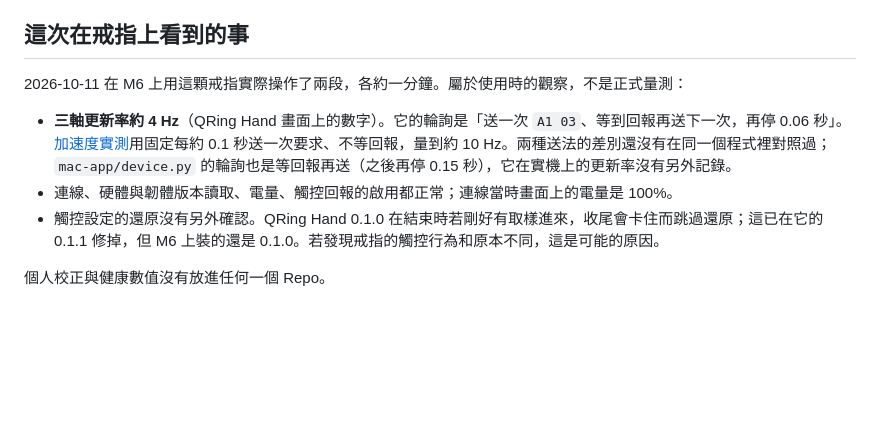
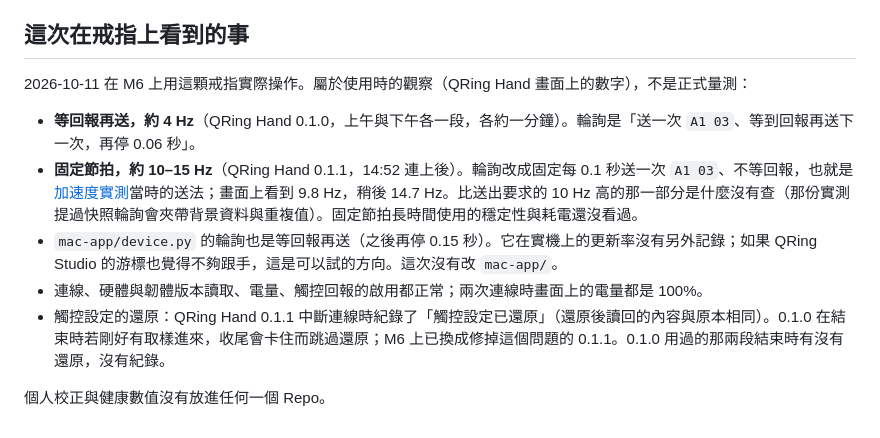
Before and after one commit to pcpcchen-coder/qringr08plus, a Markdown page: docs/2026-10-11-qring-hand.md, the part around the change. GitHub-like rendering; blank space fills up the shorter version.

Commit message:
docs: QRing Hand sample-rate observations after the fixed-cadence change
QRing Hand 0.1.1 polls the accelerometer with a fixed 0.1 s request
cadence instead of request-then-wait. On the real ring the app showed
about 4 Hz before and 9.8 Hz, later 14.7 Hz, after. The note now records
both, that the excess over the 10 Hz request cadence is unexplained,
that disconnecting under 0.1.1 logged the touch settings as restored,
and that mac-app/device.py still polls request-then-wait (unchanged).

Co-Authored-By: Claude Opus 5.5 <noreply@anthropic.com>
Claude-Session: https://claude.ai/code/session_01PCJgKjJvAirFZtmw3pyPfx

```diff
--- a/docs/2026-10-11-qring-hand.md
+++ b/docs/2026-10-11-qring-hand.md
@@ -31,10 +31,12 @@ QRing Hand 不啟動任何光學量測，也不改戒指的內建排程。它只
 
 ## 這次在戒指上看到的事
 
-2026-10-11 在 M6 上用這顆戒指實際操作了兩段，各約一分鐘。屬於使用時的觀察，不是正式量測：
+2026-10-11 在 M6 上用這顆戒指實際操作。屬於使用時的觀察（QRing Hand 畫面上的數字），不是正式量測：
 
-- **三軸更新率約 4 Hz**（QRing Hand 畫面上的數字）。它的輪詢是「送一次 `A1 03`、等到回報再送下一次，再停 0.06 秒」。[加速度實測](2026-10-09-accelerometer-verified.md)用固定每約 0.1 秒送一次要求、不等回報，量到約 10 Hz。兩種送法的差別還沒有在同一個程式裡對照過；`mac-app/device.py` 的輪詢也是等回報再送（之後再停 0.15 秒），它在實機上的更新率沒有另外記錄。
-- 連線、硬體與韌體版本讀取、電量、觸控回報的啟用都正常；連線當時畫面上的電量是 100%。
-- 觸控設定的還原沒有另外確認。QRing Hand 0.1.0 在結束時若剛好有取樣進來，收尾會卡住而跳過還原；這已在它的 0.1.1 修掉，但 M6 上裝的還是 0.1.0。若發現戒指的觸控行為和原本不同，這是可能的原因。
+- **等回報再送，約 4 Hz**（QRing Hand 0.1.0，上午與下午各一段，各約一分鐘）。輪詢是「送一次 `A1 03`、等到回報再送下一次，再停 0.06 秒」。
+- **固定節拍，約 10–15 Hz**（QRing Hand 0.1.1，14:52 連上後）。輪詢改成固定每 0.1 秒送一次 `A1 03`、不等回報，也就是[加速度實測](2026-10-09-accelerometer-verified.md)當時的送法；畫面上看到 9.8 Hz，稍後 14.7 Hz。比送出要求的 10 Hz 高的那一部分是什麼沒有查（那份實測提過快照輪詢會夾帶背景資料與重複值）。固定節拍長時間使用的穩定性與耗電還沒看過。
+- `mac-app/device.py` 的輪詢也是等回報再送（之後再停 0.15 秒）。它在實機上的更新率沒有另外記錄；如果 QRing Studio 的游標也覺得不夠跟手，這是可以試的方向。這次沒有改 `mac-app/`。
+- 連線、硬體與韌體版本讀取、電量、觸控回報的啟用都正常；兩次連線時畫面上的電量都是 100%。
+- 觸控設定的還原：QRing Hand 0.1.1 中斷連線時紀錄了「觸控設定已還原」（還原後讀回的內容與原本相同）。0.1.0 在結束時若剛好有取樣進來，收尾會卡住而跳過還原；M6 上已換成修掉這個問題的 0.1.1。0.1.0 用過的那兩段結束時有沒有還原，沒有紀錄。
 
 個人校正與健康數值沒有放進任何一個 Repo。
```
Also changed, not shown: README.md (+1 -1 lines).
